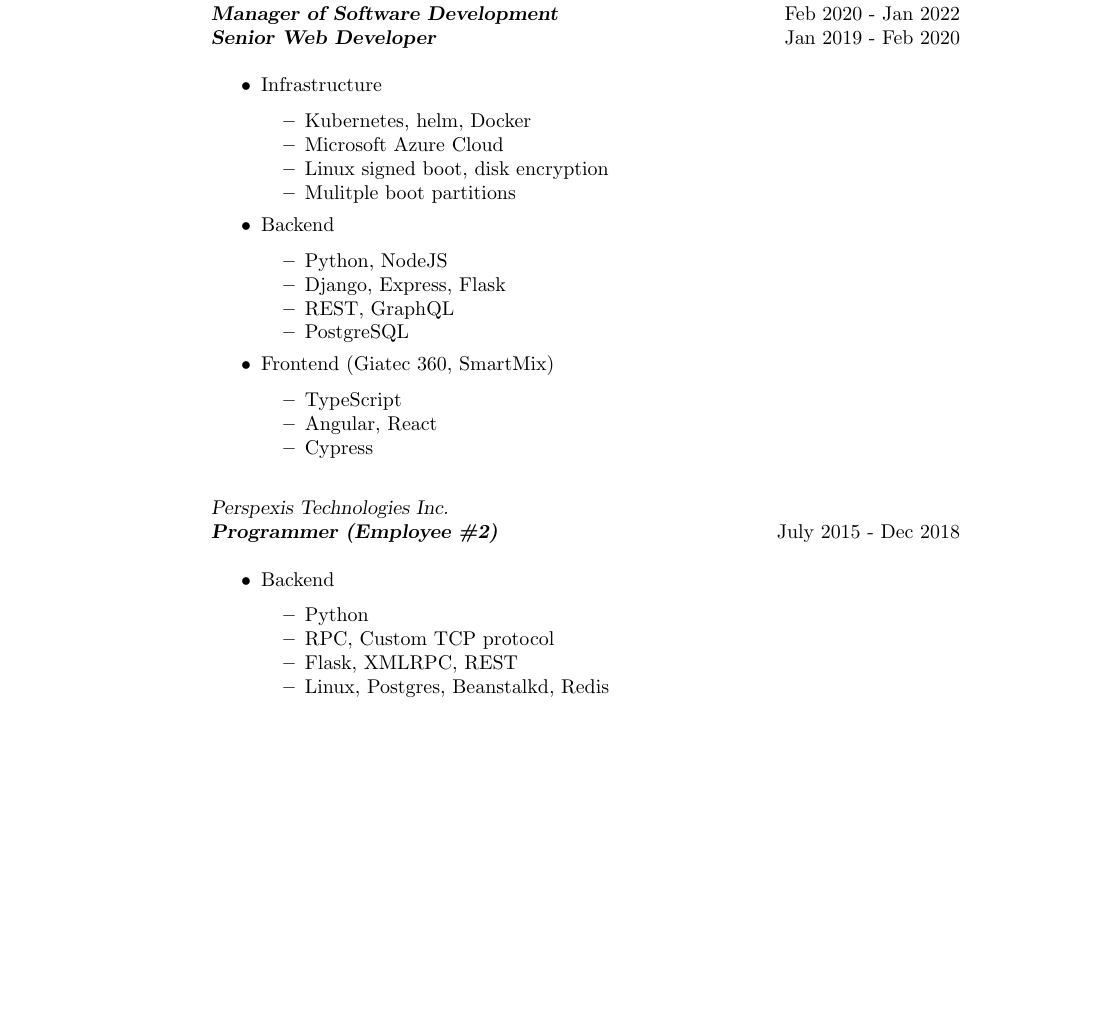
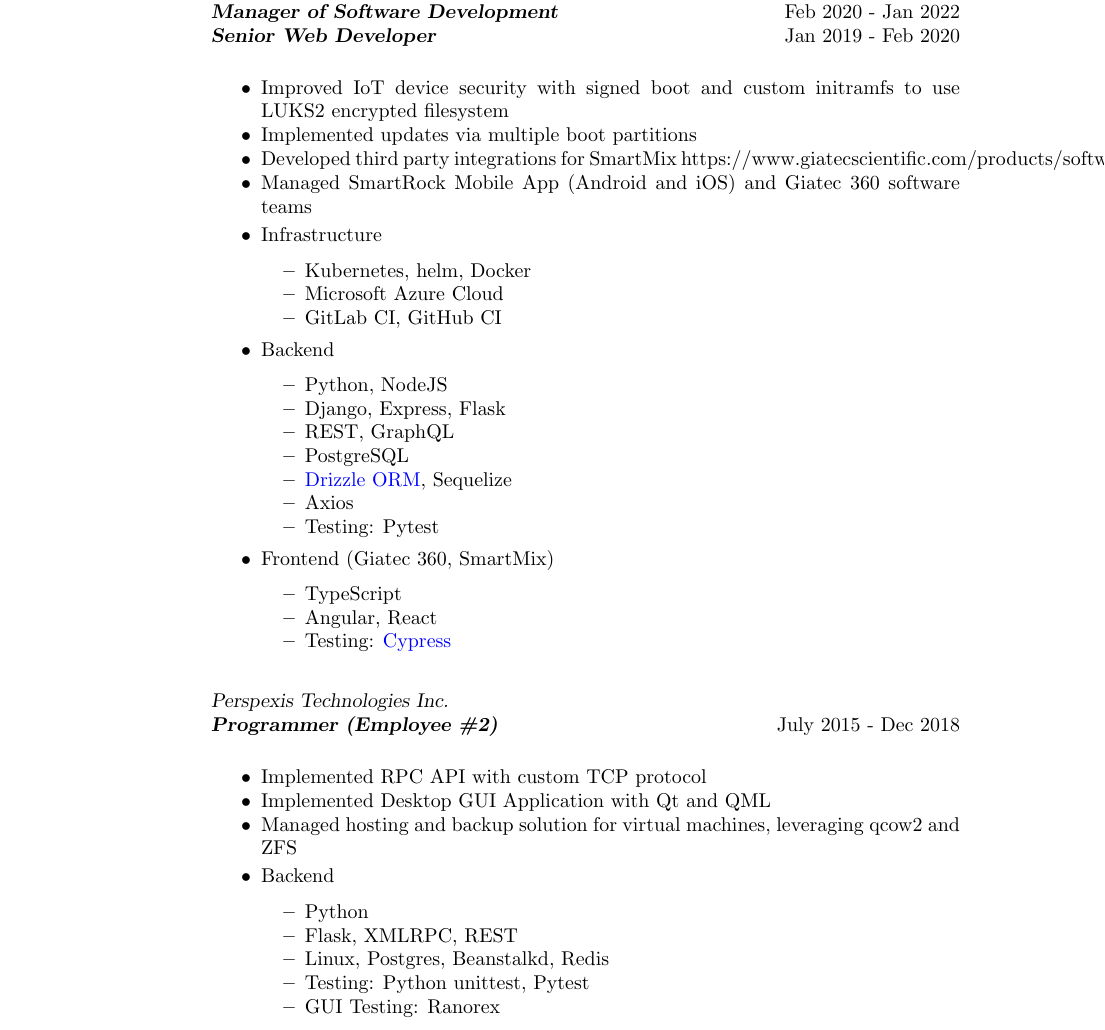
Before and after one commit to Siecje/resume, a LaTeX CV (latex_1_col/CodyScott_Resume.tex): part of page 1 of 2 before the commit and part of page 1 of 3 after it, cut so that both start at the same text, the shorter picture padded with empty space. Compiled offline with pdfLaTeX.

Commit message:
Update with more details

```diff
--- a/latex_1_col/CodyScott_Resume.tex
+++ b/latex_1_col/CodyScott_Resume.tex
@@ -38,13 +38,19 @@
 \textbf{\textsl{Lead Software Developer}} \hfill Jan 2022 - Present \\
 \textbf{\textsl{Manager of Software Development}} \hfill Feb 2020 - Jan 2022 \\
 \textbf{\textsl{Senior Web Developer}} \hfill Jan 2019 - Feb 2020 \\
+
+ \begin{itemize} \itemsep -2pt  % reduce space between items
+   \item Improved IoT device security with signed boot and custom initramfs to use LUKS2 encrypted filesystem
+   \item Implemented updates via multiple boot partitions
+   \item Developed third party integrations for SmartMix https://www.giatecscientific.com/products/software/smartmix/
+   \item Managed SmartRock Mobile App (Android and iOS) and Giatec 360 software teams
+ \end{itemize}
  \begin{itemize} \itemsep -2pt  % reduce space between items
   \item Infrastructure
   \begin{itemize} \itemsep -2pt  % reduce space between items
     \item Kubernetes, helm, Docker
     \item Microsoft Azure Cloud
-    \item Linux signed boot, disk encryption
-    \item Mulitple boot partitions
+    \item GitLab CI, GitHub CI
   \end{itemize}
  \item Backend
   \begin{itemize} \itemsep -2pt  % reduce space between items
@@ -52,24 +58,35 @@
     \item Django, Express, Flask
     \item REST, GraphQL
     \item PostgreSQL
+    \item \href{https://orm.drizzle.team/}{Drizzle ORM}, Sequelize
+    \item Axios
+    \item Testing: Pytest
   \end{itemize}
  \item Frontend (Giatec 360, SmartMix)
    \begin{itemize} \itemsep -2pt
      \item TypeScript
      \item Angular, React
-     \item Cypress
+     \item Testing: \href{https://www.cypress.io/}{Cypress}
    \end{itemize}
  \end{itemize}
 
 \textsl{Perspexis Technologies Inc.} \\
 \textbf{\textsl{Programmer (Employee \#2)}} \hfill July 2015 - Dec 2018 \\
+
  \begin{itemize} \itemsep -2pt  % reduce space between items
+   \item Implemented RPC API with custom TCP protocol
+   \item Implemented Desktop GUI Application with Qt and QML
+   \item Managed hosting and backup solution for virtual machines, leveraging qcow2 and ZFS
+ \end{itemize}
+
+\begin{itemize} \itemsep -2pt  % reduce space between items
  \item Backend
  \begin{itemize} \itemsep -2pt  % reduce space between items
   \item Python
-  \item RPC, Custom TCP protocol
   \item Flask, XMLRPC, REST
   \item Linux, Postgres, Beanstalkd, Redis
+  \item Testing: Python unittest, Pytest
+  \item GUI Testing: Ranorex
   \item Jenkins
  \end{itemize}
  \item Frontend
```
Also changed, not shown: latex_1_col/CodyScott_Resume.pdf, latex_1_col/CodyScott_Resume.tex (30 more changed lines).
